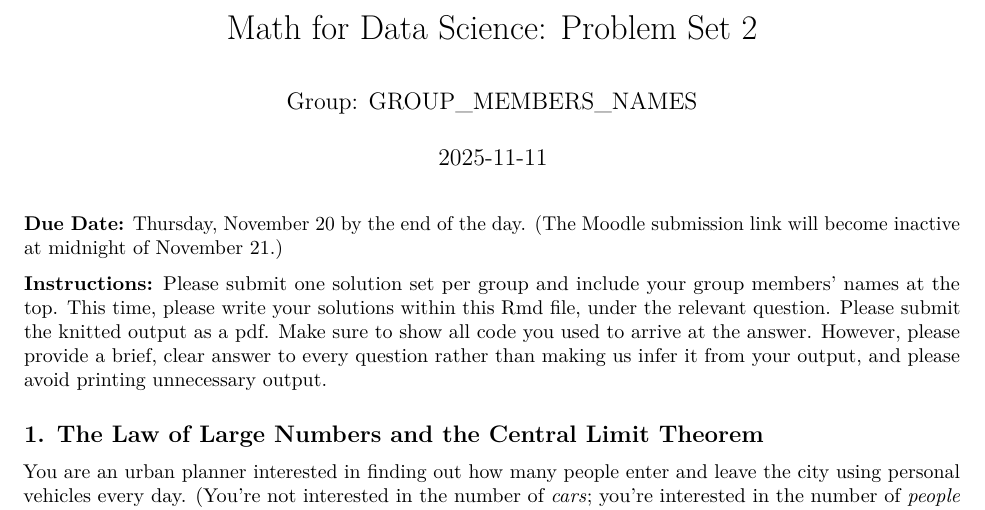
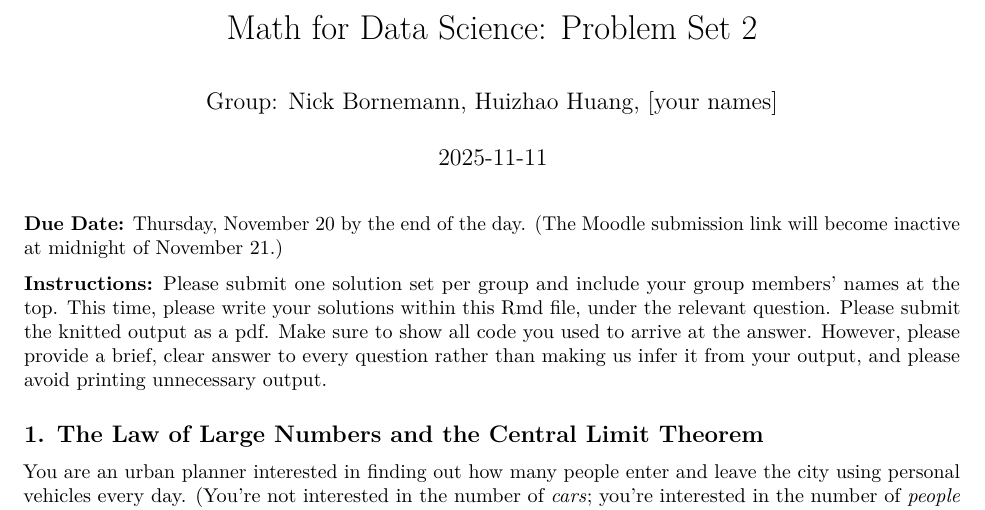
Before and after one commit to enihzeka/problem_set_2, an R Markdown document (pset2(2).Rmd): part of page 1 of 7, cut so that both start at the same text. Rendered offline with R 4.5, knitr and Pandoc, then LaTeX, with nearby package versions.

```diff
--- a/pset2(2).Rmd
+++ b/pset2(2).Rmd
@@ -1,7 +1,7 @@
 ---
 title: "Math for Data Science: Problem Set 2"
 output: pdf_document
-author: "Group: GROUP_MEMBERS_NAMES"
+author: "Group: Nick Bornemann, Huizhao Huang, [your names]"
 date: "2025-11-11"
 header-includes:
   - \usepackage{comment}
```
